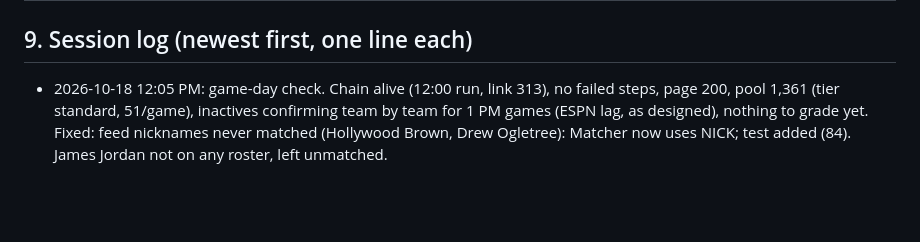
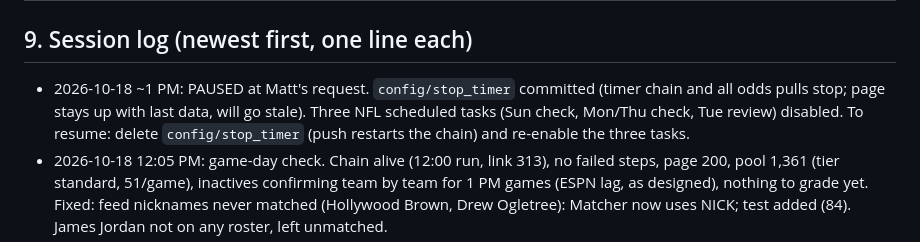
Before and after one commit to MSasportas/prop-check-nfl, a Markdown page: TEAM.md, the part around the change. Rendered like a GitHub page; blank space fills up the shorter version.

Commit message:
TEAM.md: paused
Co-Authored-By: Claude Sonnet 5.5 <noreply@anthropic.com>
Claude-Session: https://claude.ai/code/session_01Ej3VnGKsJbSqhL2tgUksbu

```diff
--- a/TEAM.md
+++ b/TEAM.md
@@ -151,6 +151,7 @@ The old Spotlight rules (brief 025) were dropped, not carried over.
 | 2026-10-13 | v1.0 set (section 4) | First build. Sharp standard from the DS backtest and one live Hard Rock pull. Spotlight rules dropped | Backtest only; 0 graded live legs |
 
 ## 9. Session log (newest first, one line each)
+- 2026-10-18 ~1 PM: PAUSED at Matt's request. `config/stop_timer` committed (timer chain and all odds pulls stop; page stays up with last data, will go stale). Three NFL scheduled tasks (Sun check, Mon/Thu check, Tue review) disabled. To resume: delete `config/stop_timer` (push restarts the chain) and re-enable the three tasks.
 - 2026-10-18 12:05 PM: game-day check. Chain alive (12:00 run, link 313), no failed steps, page 200, pool 1,361 (tier standard, 51/game), inactives confirming team by team for 1 PM games (ESPN lag, as designed), nothing to grade yet. Fixed: feed nicknames never matched (Hollywood Brown, Drew Ogletree): Matcher now uses NICK; test added (84). James Jordan not on any roster, left unmatched.
 - 2026-10-18 ~1 AM: LIVE. v1 pushed 12:30 AM, first real run 12:31 AM (25 open picks, 3 parlays, 1,926 credits,
   tier full). QA round 1 SHIP WITH FIXES -> fixed; QA round 2 on live data FAIL (reasons vs Research) -> fixed and
```
